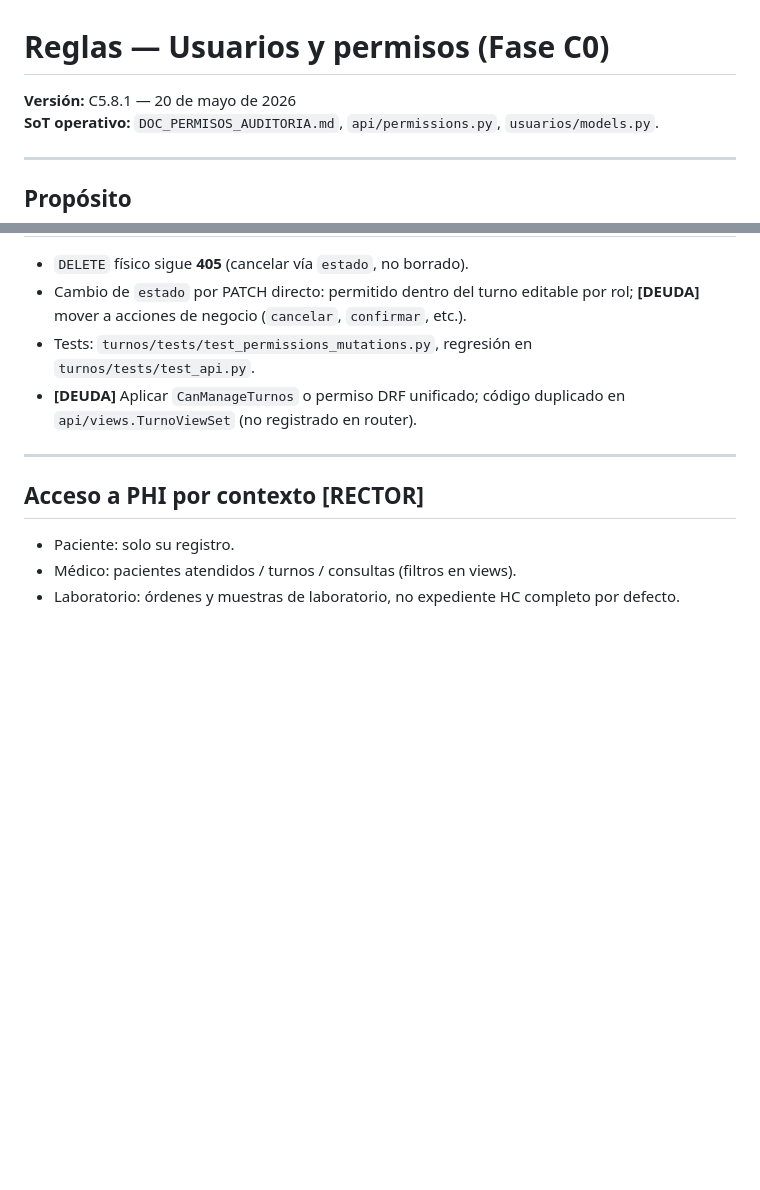
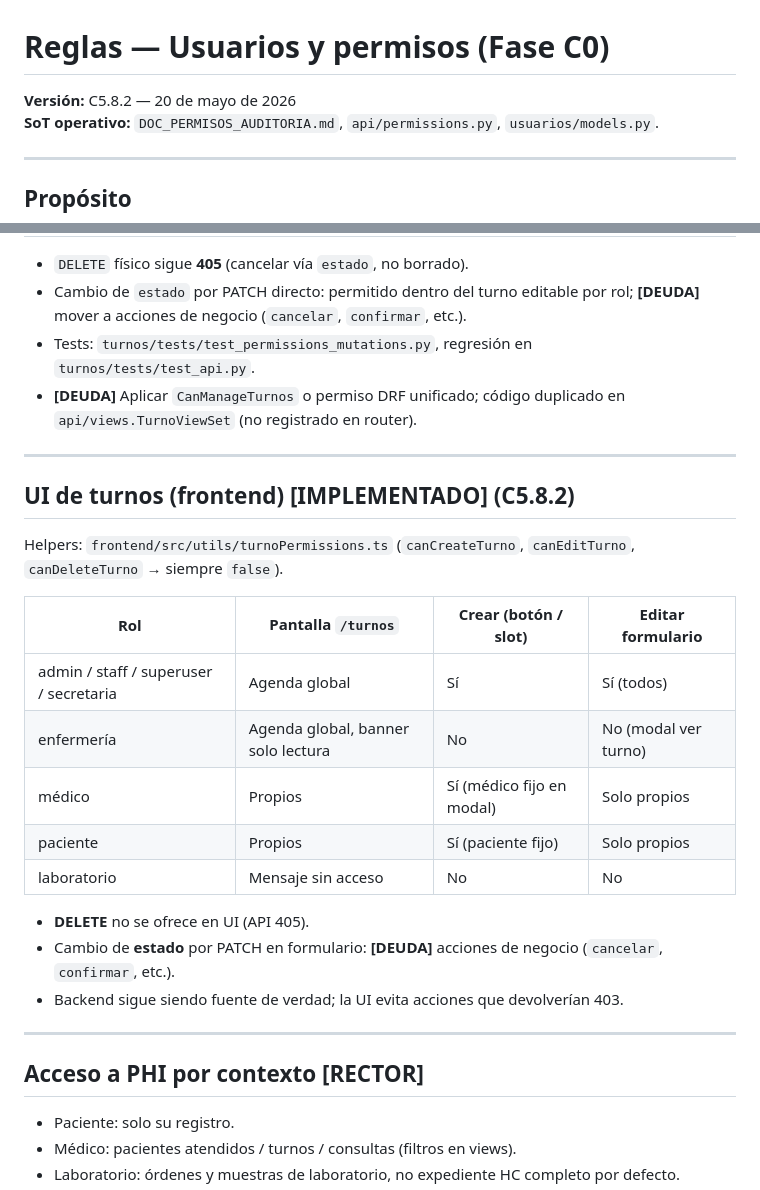
Before and after one commit to diegoba73/emr, a Markdown page: docs_synesis/reglas/usuarios-y-permisos.md, 2 parts joined by grey strips. Drawn GitHub-style; blank space fills up the shorter version.

Commit message:
Documentar permisos frontend de turnos
Co-authored-by: Cursor <cursoragent@cursor.com>

```diff
--- a/docs_synesis/reglas/usuarios-y-permisos.md
+++ b/docs_synesis/reglas/usuarios-y-permisos.md
@@ -1,6 +1,6 @@
 # Reglas — Usuarios y permisos (Fase C0)
 
-**Versión:** C5.8.1 — 20 de mayo de 2026
+**Versión:** C5.8.2 — 20 de mayo de 2026
 **SoT operativo:** `DOC_PERMISOS_AUDITORIA.md`, `api/permissions.py`, `usuarios/models.py`.
 
 ---
@@ -93,6 +93,24 @@ Implementación: `turnos.views.TurnoViewSet.get_queryset`, tests en `turnos/test
 
 ---
 
+## UI de turnos (frontend) **[IMPLEMENTADO]** (C5.8.2)
+
+Helpers: `frontend/src/utils/turnoPermissions.ts` (`canCreateTurno`, `canEditTurno`, `canDeleteTurno` → siempre `false`).
+
+| Rol | Pantalla `/turnos` | Crear (botón / slot) | Editar formulario |
+|-----|-------------------|----------------------|-------------------|
+| admin / staff / superuser / secretaria | Agenda global | Sí | Sí (todos) |
+| enfermería | Agenda global, banner solo lectura | No | No (modal ver turno) |
+| médico | Propios | Sí (médico fijo en modal) | Solo propios |
+| paciente | Propios | Sí (paciente fijo) | Solo propios |
+| laboratorio | Mensaje sin acceso | No | No |
+
+- **DELETE** no se ofrece en UI (API 405).
+- Cambio de **estado** por PATCH en formulario: **[DEUDA]** acciones de negocio (`cancelar`, `confirmar`, etc.).
+- Backend sigue siendo fuente de verdad; la UI evita acciones que devolverían 403.
+
+---
+
 ## Acceso a PHI por contexto **[RECTOR]**
 
 - Paciente: solo su registro.
```
Also changed, not shown: docs_synesis/DOC_FRONTEND.md (+16 -0 lines).
